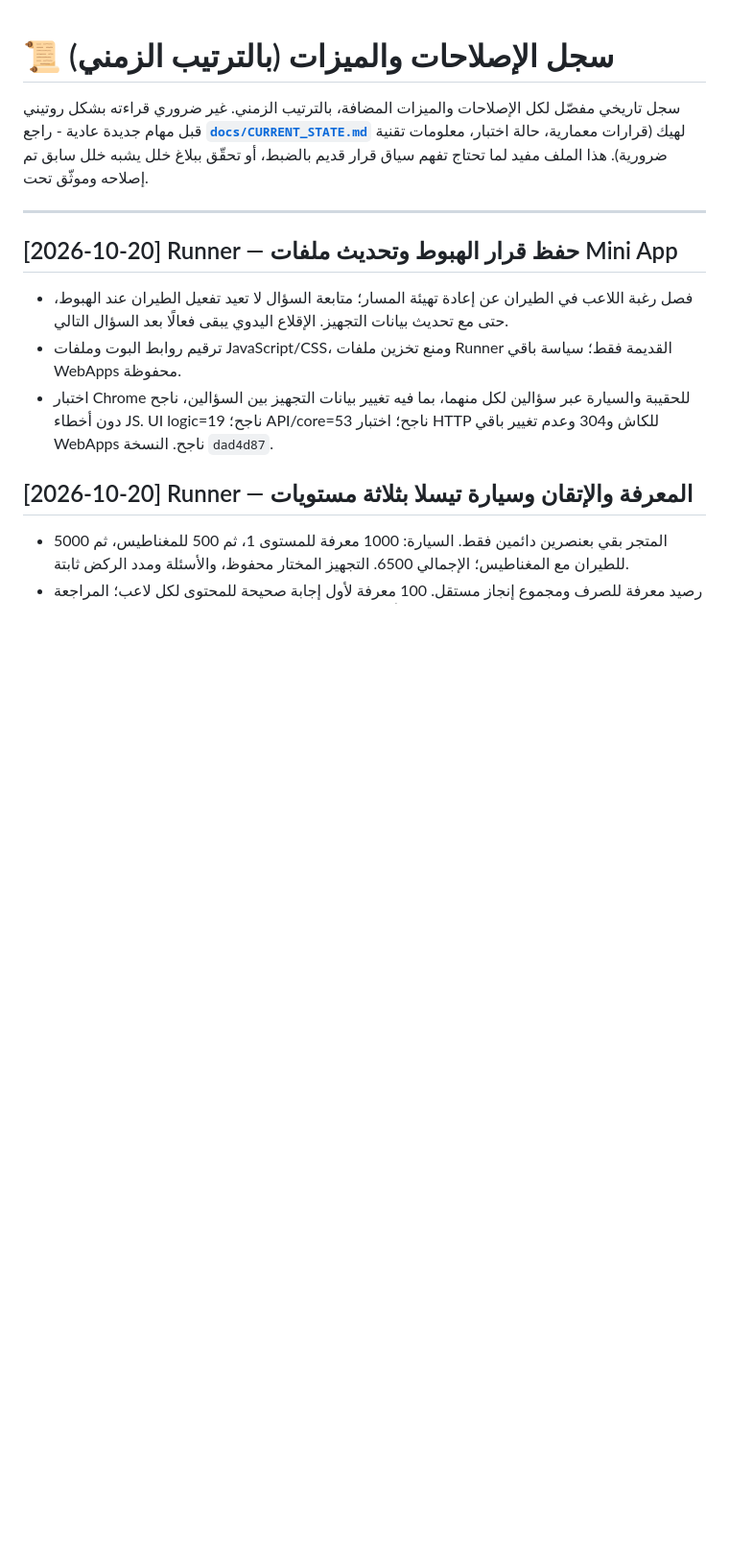
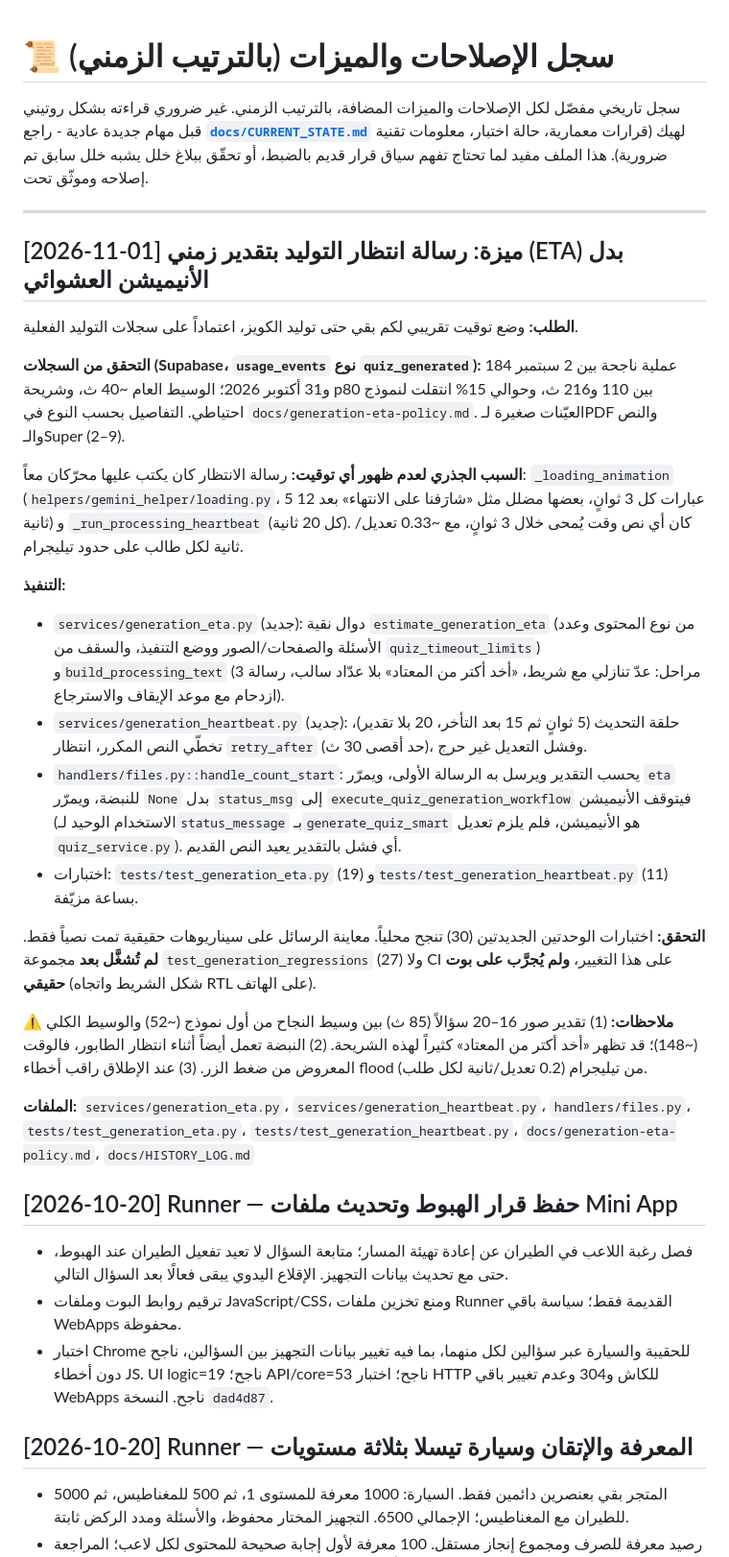
Before and after one commit to MahmoudAbiad/abiadquizbot, a Markdown page: docs/HISTORY_LOG.md, the part around the change. Shown at 96% size. GitHub-like rendering; blank space fills up the shorter version.

Commit message:
Document generation ETA policy and log the change

```diff
--- a/docs/HISTORY_LOG.md
+++ b/docs/HISTORY_LOG.md
@@ -6,6 +6,40 @@
 تفهم سياق قرار قديم بالضبط، أو تحقّق ببلاغ خلل يشبه خلل سابق تم إصلاحه وموثّق تحت.
 
 ---
+
+## [2026-11-01] ميزة: رسالة انتظار التوليد بتقدير زمني (ETA) بدل الأنيميشن العشوائي
+
+**الطلب:** وضع توقيت تقريبي لكم بقي حتى توليد الكويز، اعتماداً على سجلات التوليد الفعلية.
+
+**التحقق من السجلات (Supabase، `usage_events` نوع `quiz_generated`):** 184 عملية ناجحة بين 2 سبتمبر و31 أكتوبر 2026؛
+الوسيط العام ~40 ث، وشريحة p80 بين 110 و216 ث، وحوالي 15% انتقلت لنموذج احتياطي. التفاصيل بحسب النوع في
+`docs/generation-eta-policy.md`. العيّنات صغيرة لـPDF والنص والـSuper (2–9).
+
+**السبب الجذري لعدم ظهور أي توقيت:** رسالة الانتظار كان يكتب عليها محرّكان معاً: `_loading_animation`
+(`helpers/gemini_helper/loading.py`، 5 عبارات كل 3 ثوانٍ، بعضها مضلل مثل «شارَفنا على الانتهاء» بعد 12 ثانية) و
+`_run_processing_heartbeat` (كل 20 ثانية). كان أي نص وقت يُمحى خلال 3 ثوانٍ، مع ~0.33 تعديل/ثانية لكل طالب على حدود تيليجرام.
+
+**التنفيذ:**
+- `services/generation_eta.py` (جديد): دوال نقية `estimate_generation_eta` (من نوع المحتوى وعدد الأسئلة والصفحات/الصور ووضع
+  التنفيذ، والسقف من `quiz_timeout_limits`) و`build_processing_text` (3 مراحل: عدّ تنازلي مع شريط، «أخد أكتر من المعتاد»
+  بلا عدّاد سالب، رسالة ازدحام مع موعد الإيقاف والاسترجاع).
+- `services/generation_heartbeat.py` (جديد): حلقة التحديث (5 ثوانٍ ثم 15 بعد التأخر، 20 بلا تقدير)، تخطّي النص المكرر،
+  انتظار `retry_after` (حد أقصى 30 ث)، وفشل التعديل غير حرج.
+- `handlers/files.py::handle_count_start`: يحسب التقدير ويرسل به الرسالة الأولى، ويمرّر `eta` للنبضة، ويمرّر
+  `None` بدل `status_msg` إلى `execute_quiz_generation_workflow` فيتوقف الأنيميشن (الاستخدام الوحيد لـ`status_message`
+  بـ`generate_quiz_smart` هو الأنيميشن، فلم يلزم تعديل `quiz_service.py`). أي فشل بالتقدير يعيد النص القديم.
+- اختبارات: `tests/test_generation_eta.py` (19) و`tests/test_generation_heartbeat.py` (11) بساعة مزيّفة.
+
+**التحقق:** اختبارات الوحدتين الجديدتين (30) تنجح محلياً. معاينة الرسائل على سيناريوهات حقيقية تمت نصياً فقط.
+**لم تُشغَّل بعد** مجموعة `test_generation_regressions` (27) ولا CI على هذا التغيير، **ولم يُجرَّب على بوت حقيقي**
+(شكل الشريط واتجاه RTL على الهاتف).
+
+**⚠️ ملاحظات:** (1) تقدير صور 16–20 سؤالاً (85 ث) بين وسيط النجاح من أول نموذج (~52) والوسيط الكلي (~148)؛ قد تظهر
+«أخد أكتر من المعتاد» كثيراً لهذه الشريحة. (2) النبضة تعمل أيضاً أثناء انتظار الطابور، فالوقت المعروض من ضغط الزر.
+(3) عند الإطلاق راقب أخطاء flood من تيليجرام (0.2 تعديل/ثانية لكل طلب).
+
+**الملفات:** `services/generation_eta.py`، `services/generation_heartbeat.py`، `handlers/files.py`،
+`tests/test_generation_eta.py`، `tests/test_generation_heartbeat.py`، `docs/generation-eta-policy.md`، `docs/HISTORY_LOG.md`
 
 ## [2026-10-20] Runner — حفظ قرار الهبوط وتحديث ملفات Mini App
 
```
Also changed, not shown: docs/generation-eta-policy.md (added, +80 -0 lines).
